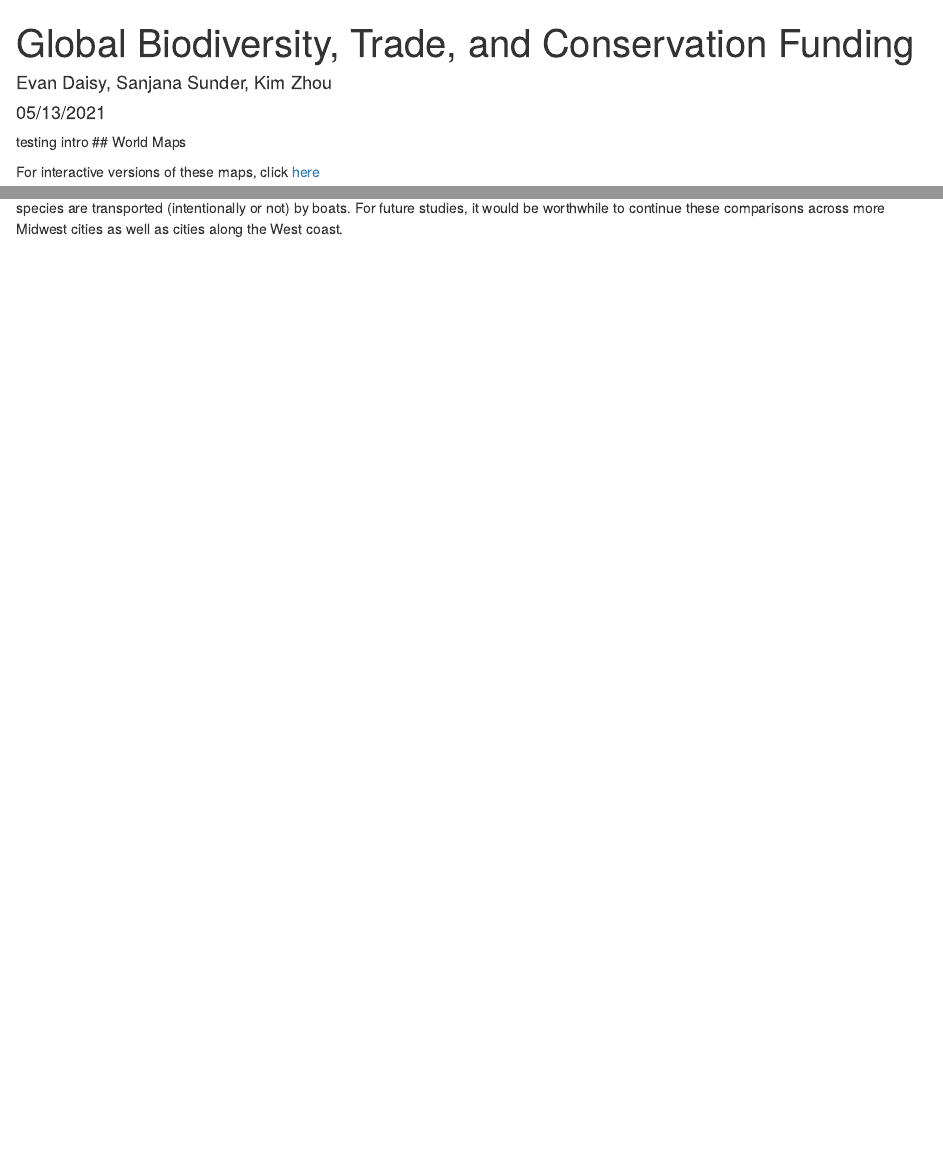
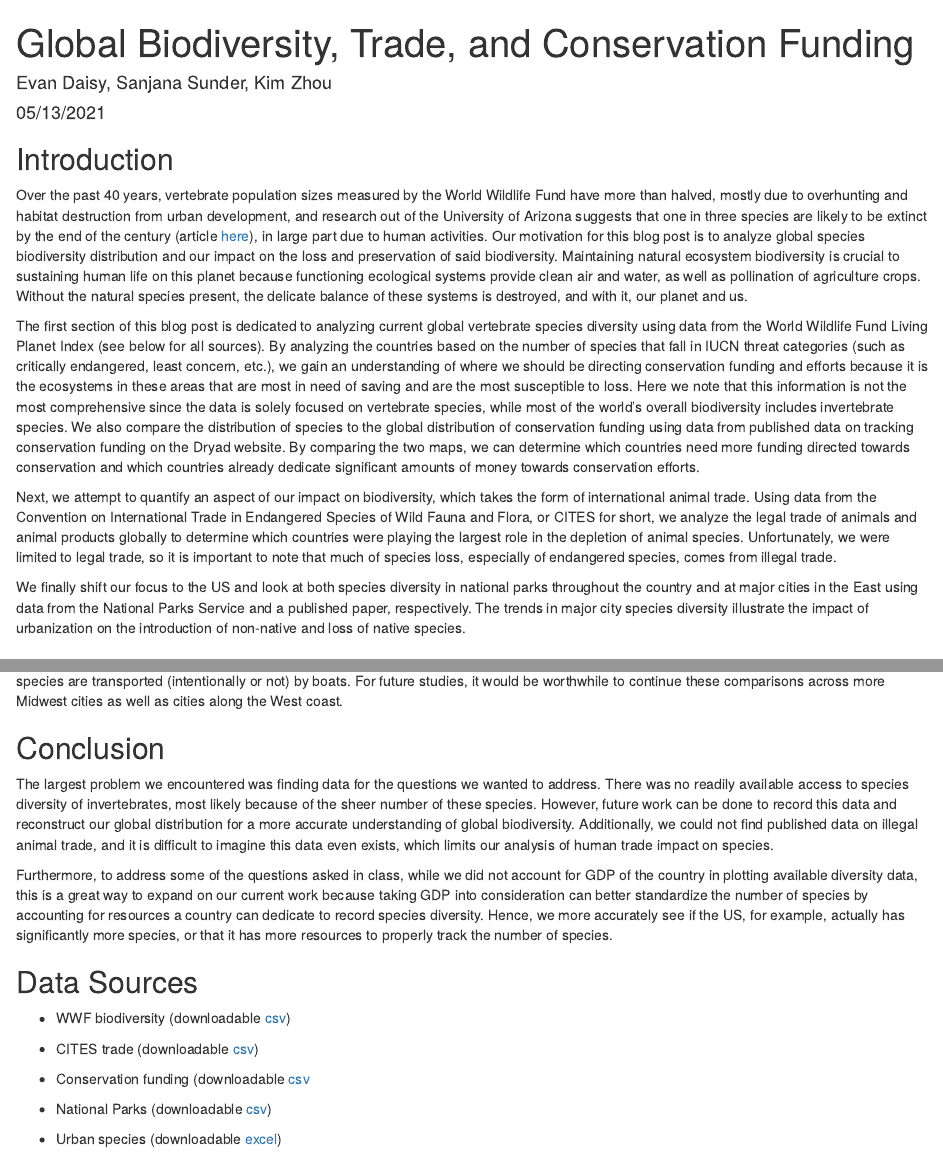
Before and after one commit to stat231-s21/Blog-Team-Save-the-Planet, an R Markdown document (index.Rmd): the page in a window 1100 px wide, from its top, and a second part further down, joined at a grey line. Rendered offline with R 4.5, knitr and Pandoc, with nearby package versions; drawn as R Markdown's standard HTML page in place of the format the file asks for; some code elsewhere in the file could not run offline.

Commit message:
add intro conclusion and sources

````diff
--- a/index.Rmd
+++ b/index.Rmd
@@ -25,7 +25,15 @@ library(xtable)
 library(kableExtra)
 ```
 
-testing intro
+## Introduction
+Over the past 40 years, vertebrate population sizes measured by the World Wildlife Fund have more than halved, mostly due to overhunting and habitat destruction from urban development, and research out of the University of Arizona suggests that one in three species are likely to be extinct by the end of the century (article [here](https://www.cnn.com/2020/02/21/weather/species-extinction-climate-trnd/index.html)), in large part due to human activities. Our motivation for this blog post is to analyze global species biodiversity distribution and our impact on the loss and preservation of said biodiversity. Maintaining natural ecosystem biodiversity is crucial to sustaining human life on this planet because functioning ecological systems provide clean air and water, as well as pollination of agriculture crops. Without the natural species present, the delicate balance of these systems is destroyed, and with it, our planet and us.
+
+The first section of this blog post is dedicated to analyzing current global vertebrate species diversity using data from the World Wildlife Fund Living Planet Index (see below for all sources). By analyzing the countries based on the number of species that fall in IUCN threat categories (such as critically endangered, least concern, etc.), we gain an understanding of where we should be directing conservation funding and efforts because it is the ecosystems in these areas that are most in need of saving and are the most susceptible to loss. Here we note that this information is not the most comprehensive since the data is solely focused on vertebrate species, while most of the world’s overall biodiversity includes invertebrate species. We also compare the distribution of species to the global distribution of conservation funding using data from published data on tracking conservation funding on the Dryad website. By comparing the two maps, we can determine which countries need more funding directed towards conservation and which countries already dedicate significant amounts of money towards conservation efforts.
+
+Next, we attempt to quantify an aspect of our impact on biodiversity, which takes the form of international animal trade. Using data from the Convention on International Trade in Endangered Species of Wild Fauna and Flora, or CITES for short, we analyze the legal trade of animals and animal products globally to determine which countries were playing the largest role in the depletion of animal species. Unfortunately, we were limited to legal trade, so it is important to note that much of species loss, especially of endangered species, comes from illegal trade.
+
+We finally shift our focus to the US and look at both species diversity in national parks throughout the country and at major cities in the East using data from the National Parks Service and a published paper, respectively. The trends in major city species diversity illustrate the impact of urbanization on the introduction of non-native and loss of native species.
+
 ## World Maps
 
 For interactive versions of these maps, click [here](https://edaisy21.shinyapps.io/blog_app/)
@@ -216,3 +224,21 @@ ggplot(cities, aes(x = City, y = Species)) +
 ```
 
 It makes sense that more species have been introduced to the four coastal cities than to the four inland cities, considering how many invasive species are transported (intentionally or not) by boats. For future studies, it would be worthwhile to continue these comparisons across more Midwest cities as well as cities along the West coast.
+
+## Conclusion
+The largest problem we encountered was finding data for the questions we wanted to address. There was no readily available access to species diversity of invertebrates, most likely because of the sheer number of these species. However, future work can be done to record this data and reconstruct our global distribution for a more accurate understanding of global biodiversity. Additionally, we could not find published data on illegal animal trade, and it is difficult to imagine this data even exists, which limits our analysis of human trade impact on species.
+
+Furthermore, to address some of the questions asked in class, while we did not account for GDP of the country in plotting available diversity data, this is a great way to expand on our current work because taking GDP into consideration can better standardize the number of species by accounting for resources a country can dedicate to record species diversity. Hence, we more accurately see if the US, for example, actually has significantly more species, or that it has more resources to properly track the number of species.
+
+## Data Sources
+* WWF biodiversity (downloadable [csv](https://www.dropbox.com/s/t48dd7m0o088w69/LPI_pops_restricted_20160421.csv?dl=0))
+
+* CITES trade (downloadable [csv](https://www.kaggle.com/cites/cites-wildlife-trade-database))
+
+
+* Conservation funding (downloadable [csv](https://datadryad.org/stash/dataset/doi:10.5061/dryad.p69t1)
+
+
+* National Parks (downloadable [csv](https://www.kaggle.com/gsdeepakkumar/biodiversity-an-eda/data?select=species.csvgbif.org%2Fdataset%2F67c54f85-7910-4cbf-8de4-6f0b136a0e34))
+
+* Urban species (downloadable [excel](http://www.urbanhabitats.org/v01n01/speciesdiversity_full.html))
````
